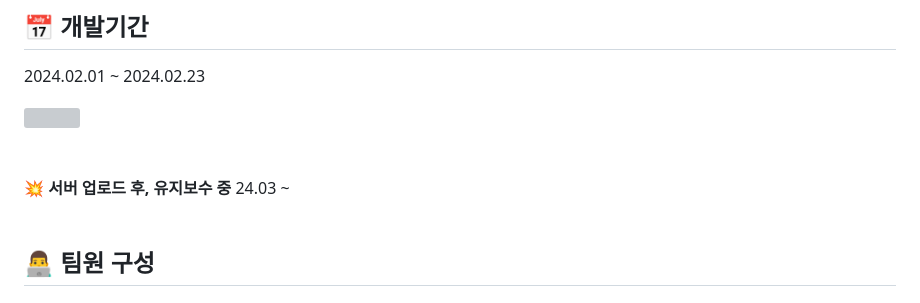
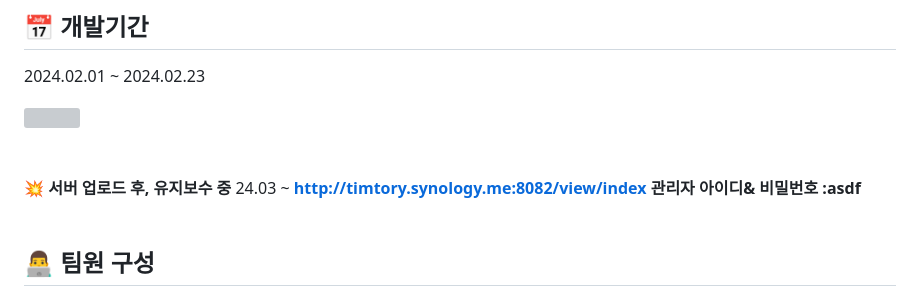
Before and after one commit to ddooing/soldesk_artmee, a Markdown page: README.md, the part around the change. GitHub-like rendering; grey boxes are pictures that could not be loaded.

```diff
--- a/README.md
+++ b/README.md
@@ -18,6 +18,8 @@
 
 <br/><br/>
 💥  <b font-size="20">서버 업로드 후, 유지보수 중 </b> 24.03 ~
+<b>http://timtory.synology.me:8082/view/index</b>
+<b>관리자 아이디& 비밀번호 :asdf</b>
 <br/><br/>
 
 
```
